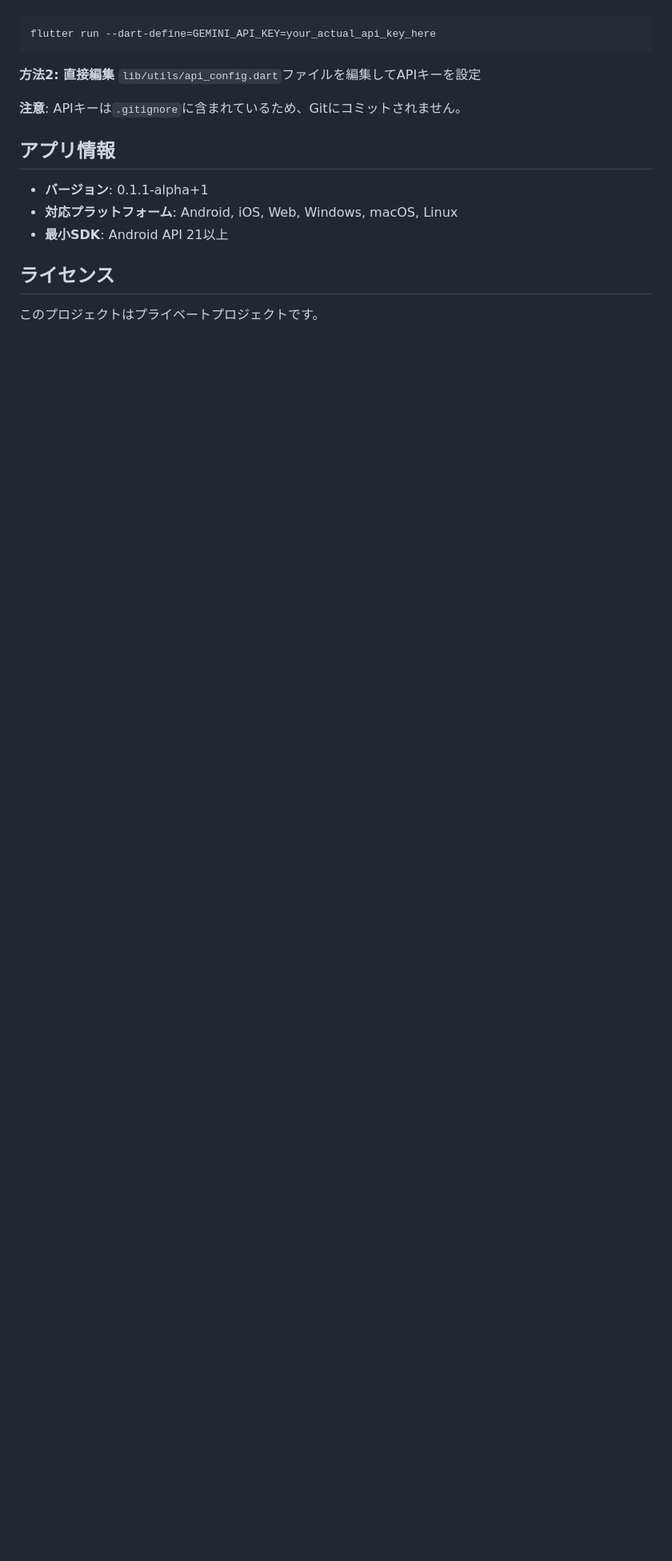
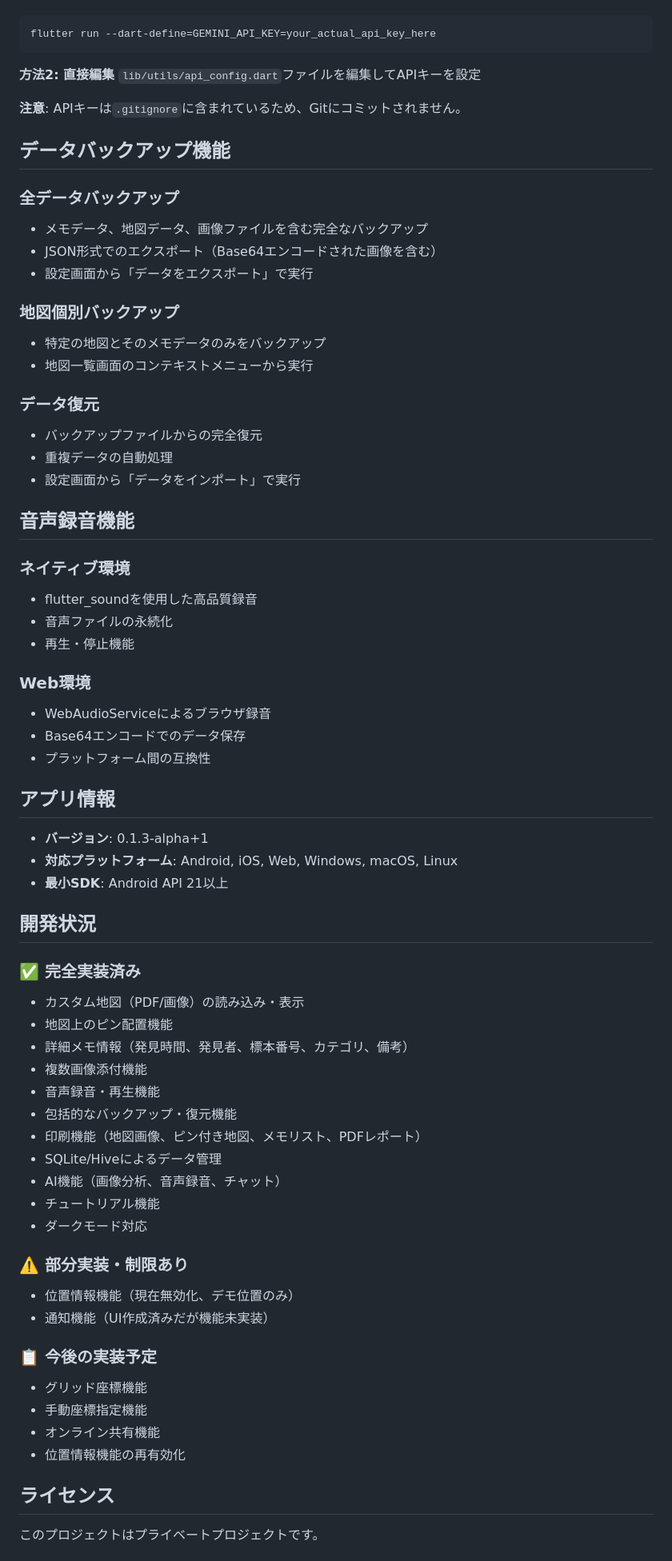
Before and after one commit to akiii2024/location_memo, a Markdown page: README.md, the part around the change printed below. Shown: that part at 80% size. Rendered like a GitHub page; blank space fills up the shorter version.

Commit message:
README.mdを更新し、複数画像の添付機能、音声メモの録音・再生機能、データバックアップ・復元機能、位置選択画面の詳細位置指定などの新機能を追加。SQLiteとHiveによるデータ管理の統合、AI機能のデバッグ機能強化、Web特化機能の追加も行った。バージョン番号を0.1.2-alpha+1から0.1.3-alpha+1に更新。

```diff
--- a/README.md
+++ b/README.md
@@ -208,11 +239,64 @@ flutter run --dart-define=GEMINI_API_KEY=your_actual_api_key_here
 
 **注意**: APIキーは`.gitignore`に含まれているため、Gitにコミットされません。
 
+## データバックアップ機能
+
+### 全データバックアップ
+- メモデータ、地図データ、画像ファイルを含む完全なバックアップ
+- JSON形式でのエクスポート（Base64エンコードされた画像を含む）
+- 設定画面から「データをエクスポート」で実行
+
+### 地図個別バックアップ
+- 特定の地図とそのメモデータのみをバックアップ
+- 地図一覧画面のコンテキストメニューから実行
+
+### データ復元
+- バックアップファイルからの完全復元
+- 重複データの自動処理
+- 設定画面から「データをインポート」で実行
+
+## 音声録音機能
+
+### ネイティブ環境
+- flutter_soundを使用した高品質録音
+- 音声ファイルの永続化
+- 再生・停止機能
+
+### Web環境
+- WebAudioServiceによるブラウザ録音
+- Base64エンコードでのデータ保存
+- プラットフォーム間の互換性
+
 ## アプリ情報
 
-- **バージョン**: 0.1.1-alpha+1
+- **バージョン**: 0.1.3-alpha+1
 - **対応プラットフォーム**: Android, iOS, Web, Windows, macOS, Linux
 - **最小SDK**: Android API 21以上
+
+## 開発状況
+
+### ✅ 完全実装済み
+- カスタム地図（PDF/画像）の読み込み・表示
+- 地図上のピン配置機能
+- 詳細メモ情報（発見時間、発見者、標本番号、カテゴリ、備考）
+- 複数画像添付機能
+- 音声録音・再生機能
+- 包括的なバックアップ・復元機能
+- 印刷機能（地図画像、ピン付き地図、メモリスト、PDFレポート）
+- SQLite/Hiveによるデータ管理
+- AI機能（画像分析、音声録音、チャット）
+- チュートリアル機能
+- ダークモード対応
+
+### ⚠️ 部分実装・制限あり
+- 位置情報機能（現在無効化、デモ位置のみ）
+- 通知機能（UI作成済みだが機能未実装）
+
+### 📋 今後の実装予定
+- グリッド座標機能
+- 手動座標指定機能
+- オンライン共有機能
+- 位置情報機能の再有効化
 
 ## ライセンス
 
```
Also changed, not shown: other parts of README.md (+60 -22 lines).
